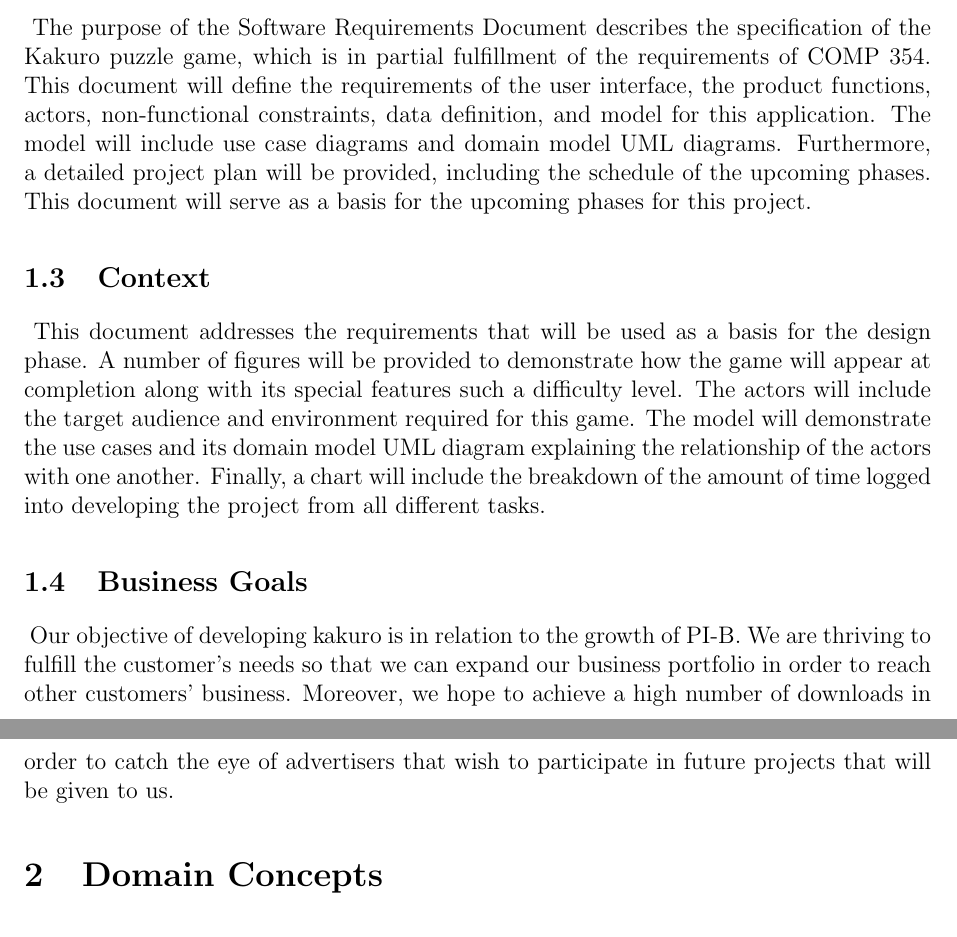
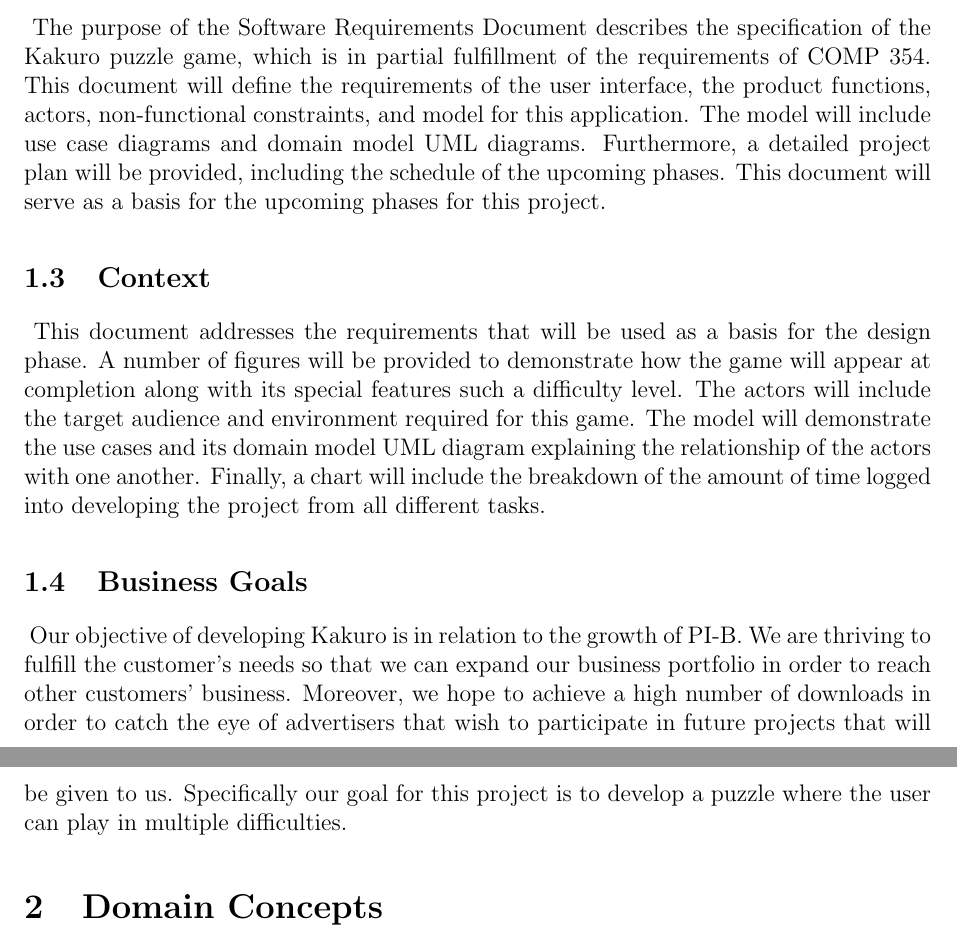
Before and after one commit to JesseDes/kankuro, a LaTeX document (documentation/ReqDoc.tex): two parts of pages 3 and 4 of 18, joined at a grey line, cut so that both start at the same text. Compiled offline with pdfLaTeX.

Commit message:
Add files via upload
update 2

```diff
--- a/documentation/ReqDoc.tex
+++ b/documentation/ReqDoc.tex
@@ -79,17 +79,19 @@ Yingjie Zhou & 26433820 \\
 
 \hspace{\parindent} The purpose of this document is to demonstrate the requirements needed to build the computer puzzle game Kakuro. Kakuro, typically a single player game, is a kind of logic puzzle that is often referred to as a mathematical transformation of the crossword puzzle. Kakuro is typically played on a 10x10 grid filled with black and white cells. The black cells contain a diagonal slash from upper-left to lower-right and a number in one or both halves, such that each horizontal entry has a number in the black half-cell to its immediate left and each vertical entry has a number in the black half-cell immediately above it. These numbers are commonly called clues. The objective of the puzzle is to insert a digit from 1 to 9 inclusive into each white cell such that the sum of the numbers in each entry matches the clue associated with it and that no digit is duplicated in any entry.
 
+
 \subsection{Purpose}
 
-\hspace{\parindent} The purpose of the Software Requirements Document describes the specification of the Kakuro puzzle game, which is in partial fulfillment of the requirements of COMP 354. This document will define the requirements of the user interface, the product functions, actors, non-functional constraints, data definition, and model for this application. The model will include use case diagrams and domain model UML diagrams. Furthermore, a detailed project plan will be provided, including the schedule of the upcoming phases. This document will serve as a basis for the upcoming phases for this project.
+\hspace{\parindent} The purpose of the Software Requirements Document describes the specification of the Kakuro puzzle game, which is in partial fulfillment of the requirements of COMP 354. This document will define the requirements of the user interface, the product functions, actors, non-functional constraints, and model for this application. The model will include use case diagrams and domain model UML diagrams. Furthermore, a detailed project plan will be provided, including the schedule of the upcoming phases. This document will serve as a basis for the upcoming phases for this project.
 
 \subsection{Context}
 
 \hspace{\parindent} This document addresses the requirements that will be used as a basis for the design phase. A number of figures will be provided to demonstrate how the game will appear at completion along with its special features such a difficulty level. The actors will include the target audience and environment required for this game. The model will demonstrate the use cases and its domain model UML diagram explaining the relationship of the actors with one another. Finally, a chart will include the breakdown of the amount of time logged into developing the project from all different tasks.
 
+
 \subsection{Business Goals}
 
-\hspace{\parindent} Our objective of developing kakuro is in relation to the growth of PI-B. We are thriving to fulfill the customer’s needs so that we can expand our business portfolio in order to reach other customers’ business. Moreover, we hope to achieve a high number of downloads in order to catch the eye of advertisers that wish to participate in future projects that will be given to us.
+\hspace{\parindent} Our objective of developing Kakuro is in relation to the growth of PI-B. We are thriving to fulfill the customer’s needs so that we can expand our business portfolio in order to reach other customers’ business. Moreover, we hope to achieve a high number of downloads in order to catch the eye of advertisers that wish to participate in future projects that will be given to us. Specifically our goal for this project is to develop a puzzle where the user can play in multiple difficulties.
 
 
 \pagestyle{plain}
```
Also changed, not shown: documentation/ReqDoc.pdf, documentation/ReqDoc.tex (3 more changed lines), 2 other files.
